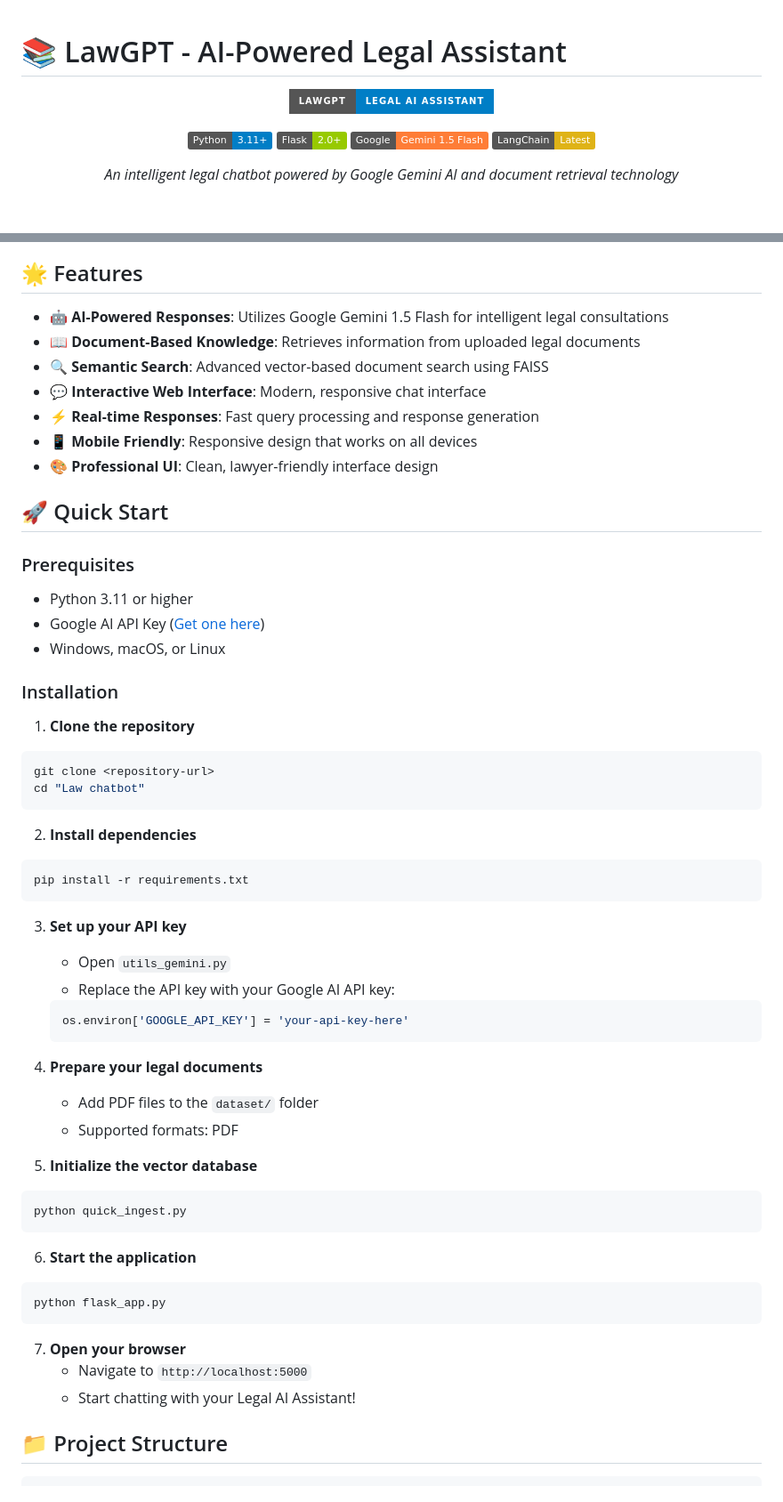
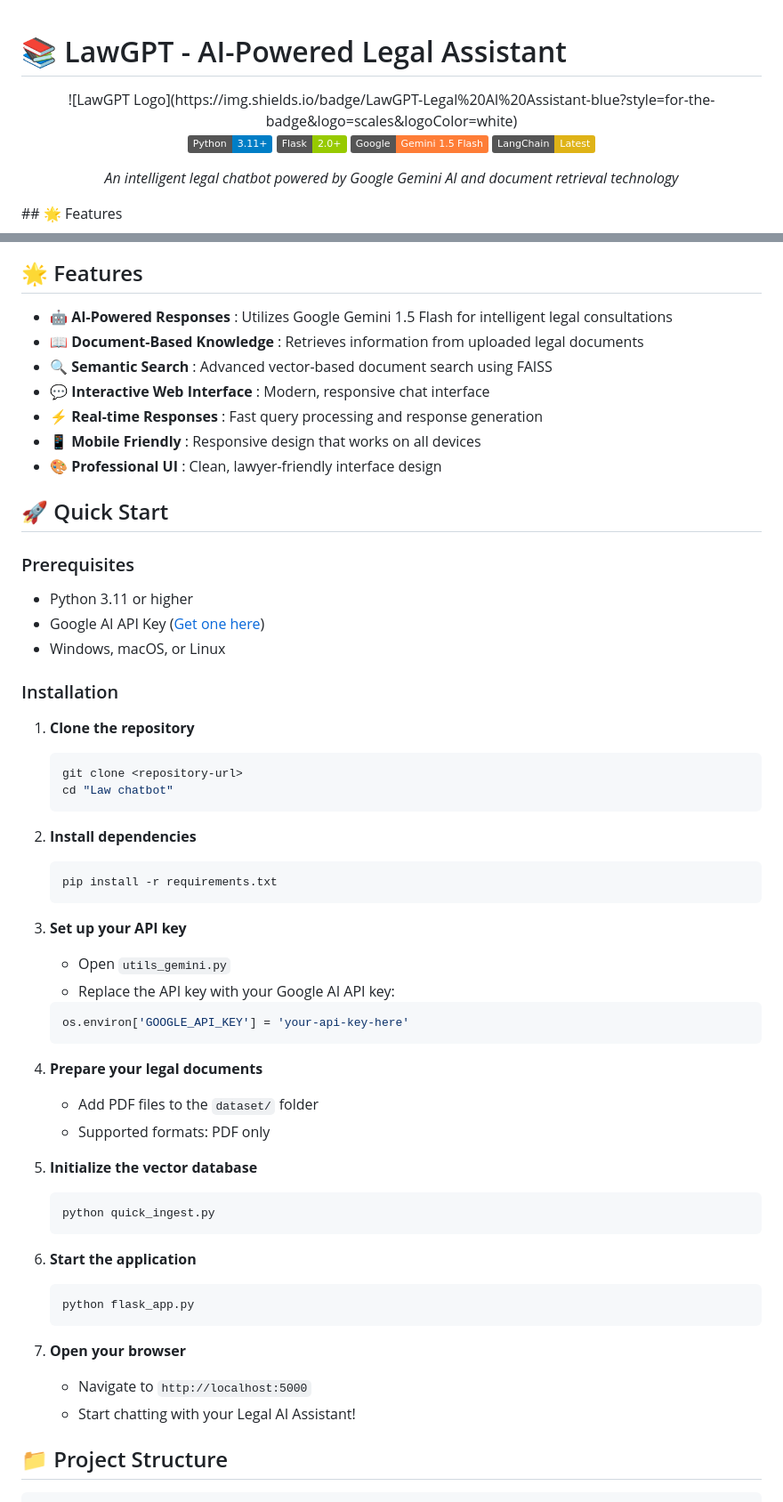
Before and after one commit to JawadAliAI/Your-Personal-Lawyer, a Markdown page: README.md, 2 parts joined by grey strips. Shown: that part at 89% size. Drawn GitHub-style; badges without logos; blank space fills up the shorter version.

````diff
--- a/README.md
+++ b/README.md
@@ -1,7 +1,7 @@
+
 # 📚 LawGPT - AI-Powered Legal Assistant
 
 <div align="center">
-
 ![LawGPT Logo](https://img.shields.io/badge/LawGPT-Legal%20AI%20Assistant-blue?style=for-the-badge&logo=scales&logoColor=white)
 
 [![Python](https://img.shields.io/badge/Python-3.11+-blue.svg)](https://www.python.org/)
@@ -12,4 +12,5 @@
 *An intelligent legal chatbot powered by Google Gemini AI and document retrieval technology*
 
 </div>
+## 🌟 Features
 
@@ -17,64 +17,61 @@
 
 ## 🌟 Features
 
-- **🤖 AI-Powered Responses**: Utilizes Google Gemini 1.5 Flash for intelligent legal consultations
-- **📖 Document-Based Knowledge**: Retrieves information from uploaded legal documents
-- **🔍 Semantic Search**: Advanced vector-based document search using FAISS
-- **💬 Interactive Web Interface**: Modern, responsive chat interface
-- **⚡ Real-time Responses**: Fast query processing and response generation
-- **📱 Mobile Friendly**: Responsive design that works on all devices
-- **🎨 Professional UI**: Clean, lawyer-friendly interface design
+* **🤖 AI-Powered Responses** : Utilizes Google Gemini 1.5 Flash for intelligent legal consultations
+* **📖 Document-Based Knowledge** : Retrieves information from uploaded legal documents
+* **🔍 Semantic Search** : Advanced vector-based document search using FAISS
+* **💬 Interactive Web Interface** : Modern, responsive chat interface
+* **⚡ Real-time Responses** : Fast query processing and response generation
+* **📱 Mobile Friendly** : Responsive design that works on all devices
+* **🎨 Professional UI** : Clean, lawyer-friendly interface design
 
 ## 🚀 Quick Start
 
 ### Prerequisites
 
-- Python 3.11 or higher
-- Google AI API Key ([Get one here](https://ai.google.dev/))
-- Windows, macOS, or Linux
+* Python 3.11 or higher
+* Google AI API Key ([Get one here](https://ai.google.dev/))
+* Windows, macOS, or Linux
 
 ### Installation
 
 1. **Clone the repository**
 
-```bash
-git clone <repository-url>
-cd "Law chatbot"
-```
-
+   ```bash
+   git clone <repository-url>
+   cd "Law chatbot"
+   ```
 2. **Install dependencies**
 
-```bash
-pip install -r requirements.txt
-```
-
+   ```bash
+   pip install -r requirements.txt
+   ```
 3. **Set up your API key**
 
-   - Open `utils_gemini.py`
-   - Replace the API key with your Google AI API key:
+   * Open `utils_gemini.py`
+   * Replace the API key with your Google AI API key:
 
    ```python
    os.environ['GOOGLE_API_KEY'] = 'your-api-key-here'
    ```
 4. **Prepare your legal documents**
 
-   - Add PDF files to the `dataset/` folder
-   - Supported formats: PDF
+   * Add PDF files to the `dataset/` folder
+   * Supported formats: PDF only
 5. **Initialize the vector database**
 
-```bash
-python quick_ingest.py
-```
-
+   ```bash
+   python quick_ingest.py
+   ```
 6. **Start the application**
 
-```bash
-python flask_app.py
-```
+   ```bash
+   python flask_app.py
+   ```
+7. **Open your browser**
 
-7. **Open your browser**
-   - Navigate to `http://localhost:5000`
-   - Start chatting with your Legal AI Assistant!
+   * Navigate to `http://localhost:5000`
+   * Start chatting with your Legal AI Assistant!
 
 ## 📁 Project Structure
 
````
Also changed, not shown: other parts of README.md (+59 -59 lines).
